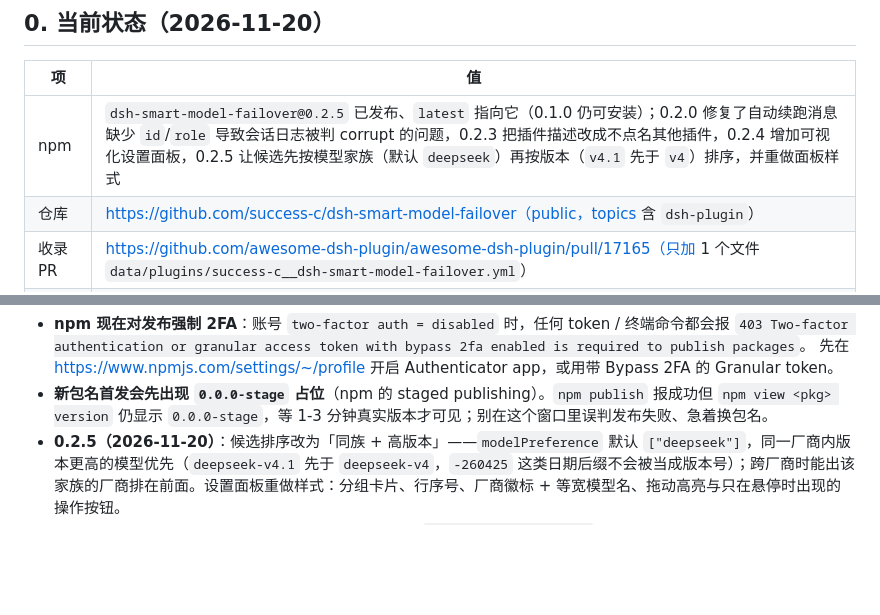
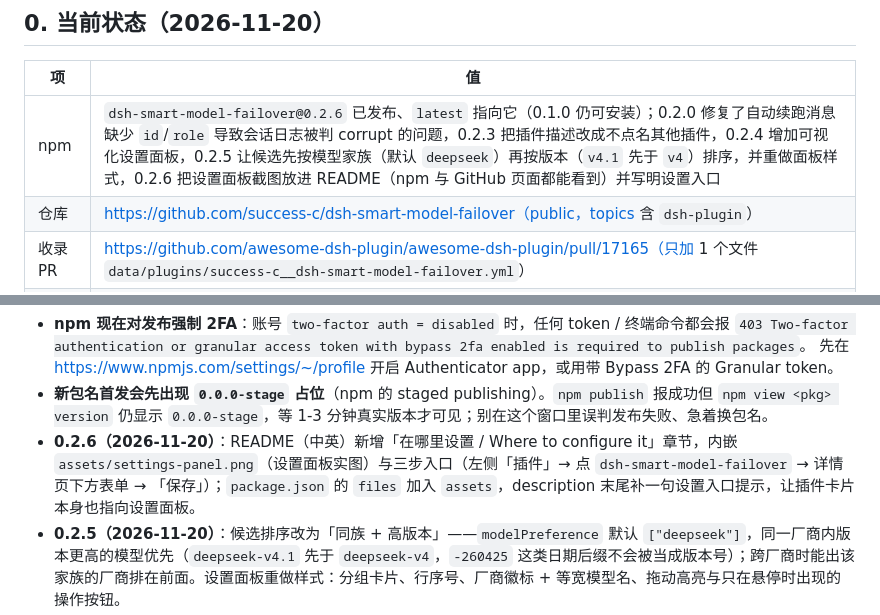
Before and after one commit to success-c/dsh-smart-model-failover, a Markdown page: PUBLISH.md, 2 parts joined by grey strips. Rendered like a GitHub page; blank space fills up the shorter version.

```diff
--- a/PUBLISH.md
+++ b/PUBLISH.md
@@ -6,7 +6,7 @@
 
 | 项 | 值 |
 | --- | --- |
-| npm | `dsh-smart-model-failover@0.2.5` 已发布、`latest` 指向它（0.1.0 仍可安装）；0.2.0 修复了自动续跑消息缺少 `id`/`role` 导致会话日志被判 corrupt 的问题，0.2.3 把插件描述改成不点名其他插件，0.2.4 增加可视化设置面板，0.2.5 让候选先按模型家族（默认 `deepseek`）再按版本（`v4.1` 先于 `v4`）排序，并重做面板样式 |
+| npm | `dsh-smart-model-failover@0.2.6` 已发布、`latest` 指向它（0.1.0 仍可安装）；0.2.0 修复了自动续跑消息缺少 `id`/`role` 导致会话日志被判 corrupt 的问题，0.2.3 把插件描述改成不点名其他插件，0.2.4 增加可视化设置面板，0.2.5 让候选先按模型家族（默认 `deepseek`）再按版本（`v4.1` 先于 `v4`）排序，并重做面板样式，0.2.6 把设置面板截图放进 README（npm 与 GitHub 页面都能看到）并写明设置入口 |
 | 仓库 | https://github.com/success-c/dsh-smart-model-failover（public，topics 含 `dsh-plugin`） |
 | 收录 PR | https://github.com/awesome-dsh-plugin/awesome-dsh-plugin/pull/17165（只加 1 个文件 `data/plugins/success-c__dsh-smart-model-failover.yml`） |
 | 待过门槛 | 精选列表 CI 要求仓库创建满 1 天；今天刚建库，CI 的 age 项会自动重跑通过，**不需要推空提交** |
@@ -20,6 +20,7 @@
   先在 https://www.npmjs.com/settings/~/profile 开启 Authenticator app，或用带 Bypass 2FA 的 Granular token。
 - **新包名首发会先出现 `0.0.0-stage` 占位**（npm 的 staged publishing）。`npm publish` 报成功但
   `npm view <pkg> version` 仍显示 `0.0.0-stage`，等 1-3 分钟真实版本才可见；别在这个窗口里误判发布失败、急着换包名。
+- **0.2.6（2026-11-20）**：README（中英）新增「在哪里设置 / Where to configure it」章节，内嵌 `assets/settings-panel.png`（设置面板实图）与三步入口（左侧「插件」→ 点 `dsh-smart-model-failover` → 详情页下方表单 → 「保存」）；`package.json` 的 `files` 加入 `assets`，description 末尾补一句设置入口提示，让插件卡片本身也指向设置面板。
 - **0.2.5（2026-11-20）**：候选排序改为「同族 + 高版本」——`modelPreference` 默认 `["deepseek"]`，同一厂商内版本更高的模型优先（`deepseek-v4.1` 先于 `deepseek-v4`，`-260425` 这类日期后缀不会被当成版本号）；跨厂商时能出该家族的厂商排在前面。设置面板重做样式：分组卡片、行序号、厂商徽标 + 等宽模型名、拖动高亮与只在悬停时出现的操作按钮。
 - **0.2.4（2026-11-20）**：新增 Web 客户端设置面板（`plugins.bundle.config`）——总开关、模型调用顺序（默认展示自动发现顺序，可拖动/新增/删除，新增时下拉列出本 profile 已配置厂商能列出的模型）、厂商优先顺序；新增只读路由 `/smart-model-failover/plan` 向面板提供实时候选，下拉只列已配置厂商的模型，并保留手写输入。
 - **0.2.3（2026-11-20）**：插件描述、README 与设置项示例不再出现其他插件/厂商名称；统一表述为「任何插件注册进宿主的 provider 都会自动进入候选池」。
```
Also changed, not shown: README.en.md (+10 -0 lines), README.md (+10 -0 lines), assets/settings-panel.png (added), 2 other files.
